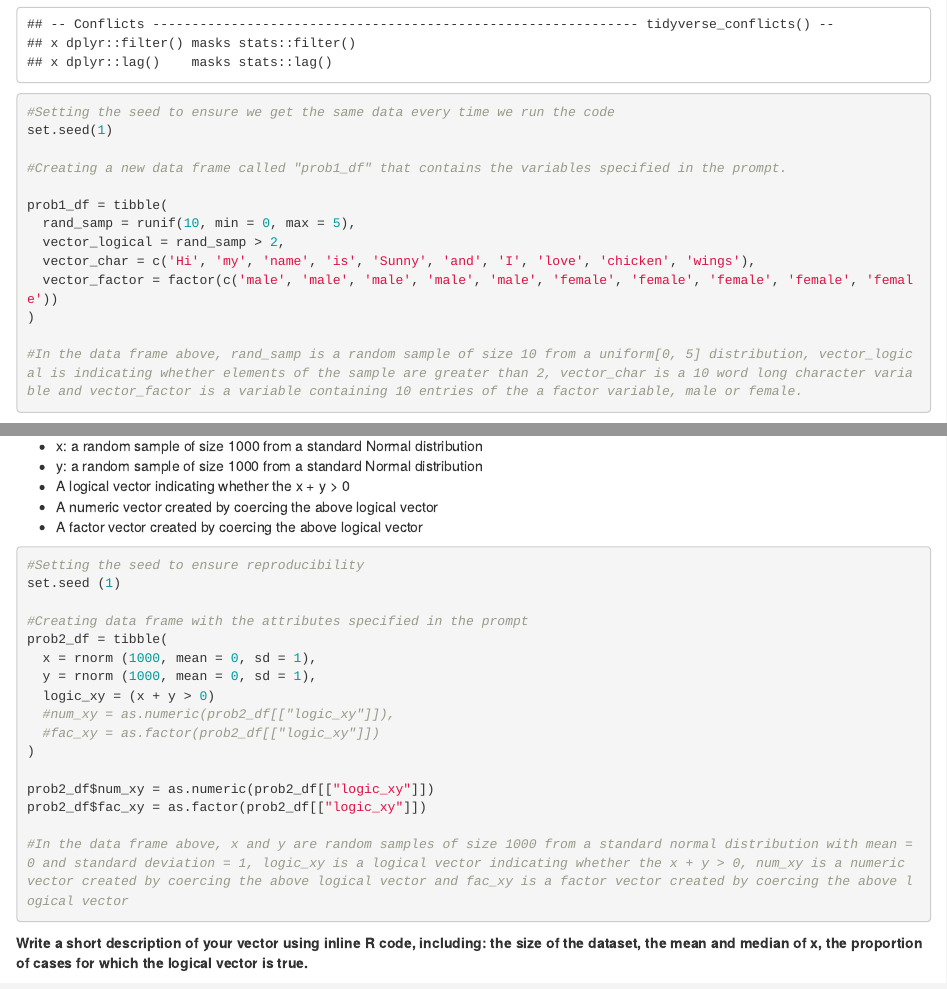
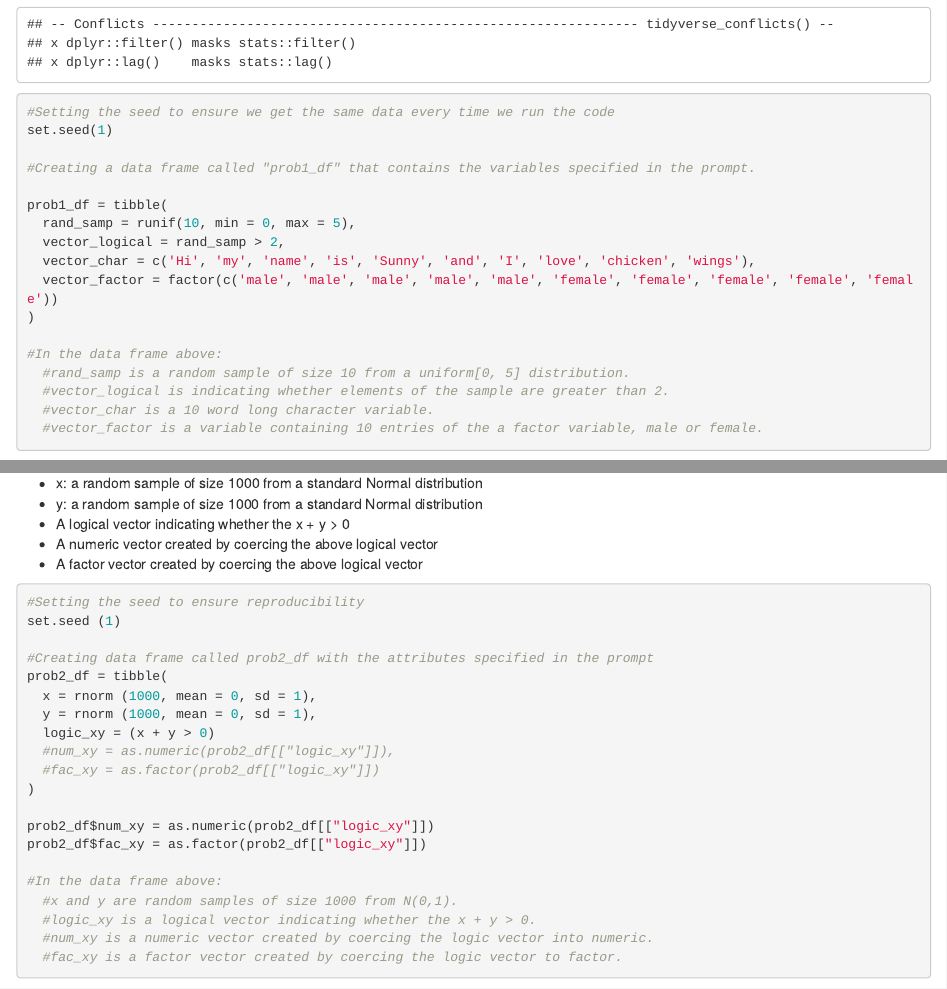
Before and after one commit to as5457/p8105_hw1_as5457, an R Markdown document (p8105_hw1_as5457.Rmd): the page in a window 1100 px wide, from 550 px down, and a second part further down, joined at a grey line. The pictures show the output file p8105_hw1_as5457.html that the author committed with the source, opened offline.

Commit message:
Made updates to make the comments sections more legible.

````diff
--- a/p8105_hw1_as5457.Rmd
+++ b/p8105_hw1_as5457.Rmd
@@ -24,7 +24,7 @@ library (tidyverse)
 #Setting the seed to ensure we get the same data every time we run the code
 set.seed(1)
 
-#Creating a new data frame called "prob1_df" that contains the variables specified in the prompt.
+#Creating a data frame called "prob1_df" that contains the variables specified in the prompt.
 
 prob1_df = tibble(
   rand_samp = runif(10, min = 0, max = 5),
@@ -33,7 +33,11 @@ prob1_df = tibble(
   vector_factor = factor(c('male', 'male', 'male', 'male', 'male', 'female', 'female', 'female', 'female', 'female'))
 )
 
-#In the data frame above, rand_samp is a random sample of size 10 from a uniform[0, 5] distribution, vector_logical is indicating whether elements of the sample are greater than 2, vector_char is a 10 word long character variable and vector_factor is a variable containing 10 entries of the a factor variable, male or female.
+#In the data frame above:
+  #rand_samp is a random sample of size 10 from a uniform[0, 5] distribution.
+  #vector_logical is indicating whether elements of the sample are greater than 2.
+  #vector_char is a 10 word long character variable.
+  #vector_factor is a variable containing 10 entries of the a factor variable, male or female.
 
 ```
 
@@ -111,7 +115,7 @@
 #Setting the seed to ensure reproducibility
 set.seed (1)
 
-#Creating data frame with the attributes specified in the prompt
+#Creating data frame called prob2_df with the attributes specified in the prompt
 prob2_df = tibble(
   x = rnorm (1000, mean = 0, sd = 1),
   y = rnorm (1000, mean = 0, sd = 1),
@@ -123,7 +127,11 @@ prob2_df = tibble(
 prob2_df$num_xy = as.numeric(prob2_df[["logic_xy"]])
 prob2_df$fac_xy = as.factor(prob2_df[["logic_xy"]])
 
-#In the data frame above, x and y are random samples of size 1000 from a standard normal distribution with mean = 0 and standard deviation = 1, logic_xy is a logical vector indicating whether the x + y > 0, num_xy is a numeric vector created by coercing the above logical vector and fac_xy is a factor vector created by coercing the above logical vector
+#In the data frame above:
+  #x and y are random samples of size 1000 from N(0,1).
+  #logic_xy is a logical vector indicating whether the x + y > 0.
+  #num_xy is a numeric vector created by coercing the logic vector into numeric.
+  #fac_xy is a factor vector created by coercing the logic vector to factor.
 ```
 
 
````
Also changed, not shown: p8105_hw1_as5457.html, scatter_plot.pdf, p8105_hw1_as5457.Rmd (2 more changed lines).
